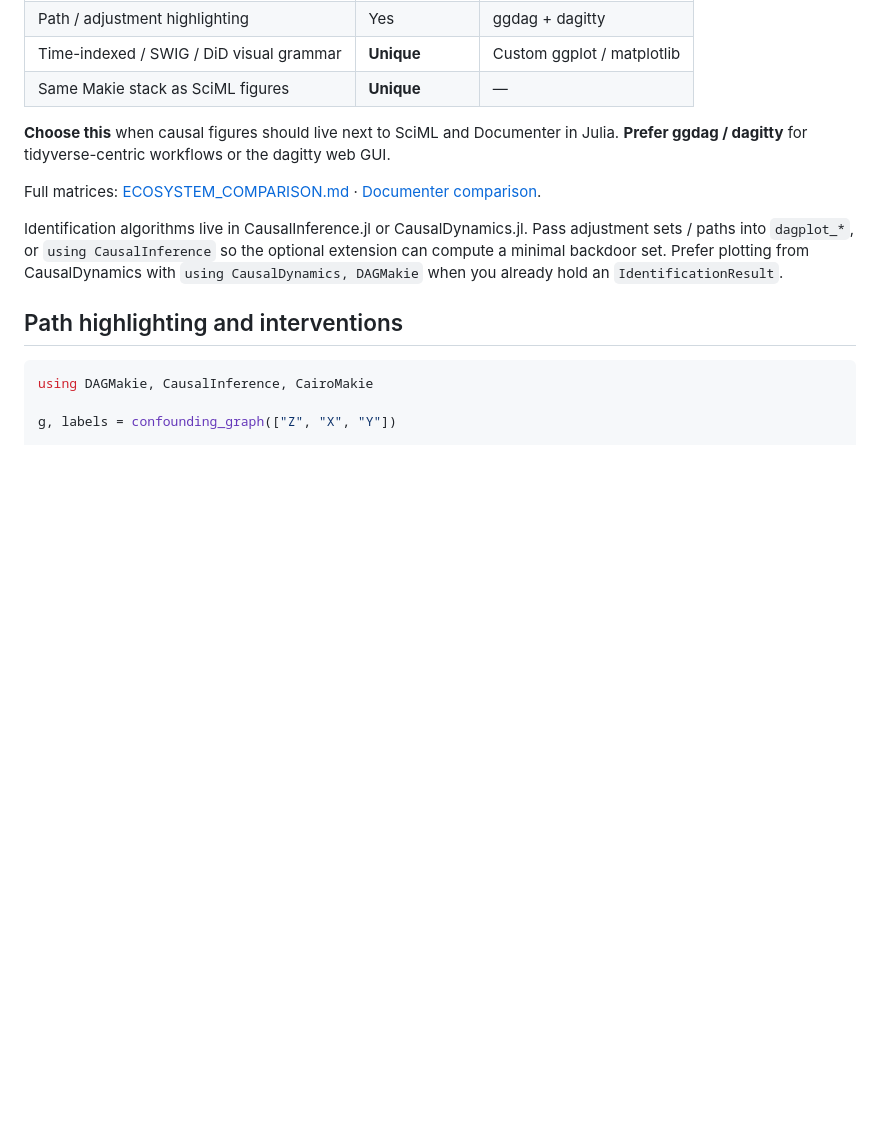
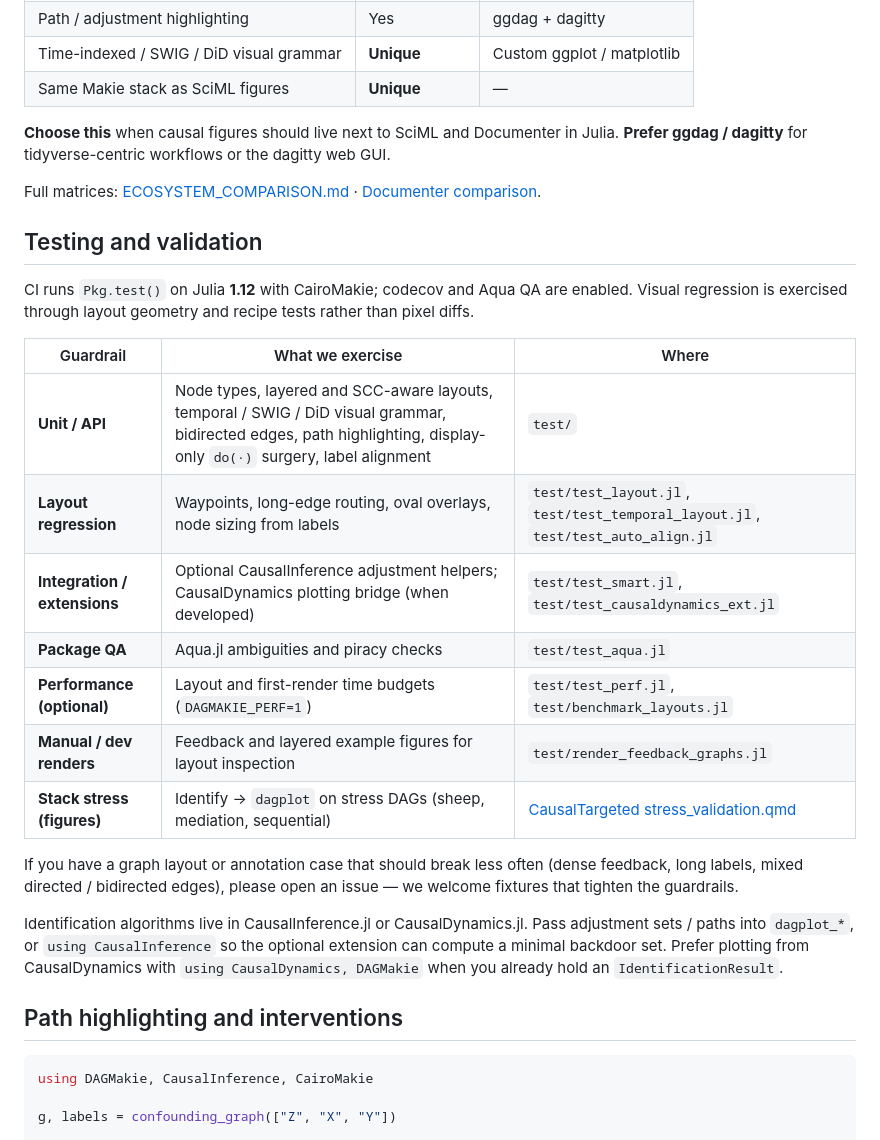
Before and after one commit to SimonAB/DAGMakie.jl, a Markdown page: README.md, the part around the change. GitHub-like rendering; blank space fills up the shorter version.

Commit message:
Add Testing and validation table to README.
Summarises unit, synthetic, integration, stress, and real-data guardrails
with a short invitation to suggest harder scenarios.

```diff
--- a/README.md
+++ b/README.md
@@ -107,6 +107,22 @@ web GUI.
 Full matrices: [ECOSYSTEM_COMPARISON.md](ECOSYSTEM_COMPARISON.md) ·
 [Documenter comparison](https://simonab.github.io/DAGMakie.jl/dev/comparison/).
 
+## Testing and validation
+
+CI runs `Pkg.test()` on Julia **1.12** with CairoMakie; codecov and Aqua QA are enabled. Visual regression is exercised through layout geometry and recipe tests rather than pixel diffs.
+
+| Guardrail | What we exercise | Where |
+|-----------|------------------|-------|
+| **Unit / API** | Node types, layered and SCC-aware layouts, temporal / SWIG / DiD visual grammar, bidirected edges, path highlighting, display-only `do(·)` surgery, label alignment | `test/` |
+| **Layout regression** | Waypoints, long-edge routing, oval overlays, node sizing from labels | `test/test_layout.jl`, `test/test_temporal_layout.jl`, `test/test_auto_align.jl` |
+| **Integration / extensions** | Optional CausalInference adjustment helpers; CausalDynamics plotting bridge (when developed) | `test/test_smart.jl`, `test/test_causaldynamics_ext.jl` |
+| **Package QA** | Aqua.jl ambiguities and piracy checks | `test/test_aqua.jl` |
+| **Performance (optional)** | Layout and first-render time budgets (`DAGMAKIE_PERF=1`) | `test/test_perf.jl`, `test/benchmark_layouts.jl` |
+| **Manual / dev renders** | Feedback and layered example figures for layout inspection | `test/render_feedback_graphs.jl` |
+| **Stack stress (figures)** | Identify → `dagplot` on stress DAGs (sheep, mediation, sequential) | [CausalTargeted stress_validation.qmd](https://github.com/SimonAB/CausalTargeted.jl/blob/main/docs/stress/stress_validation.qmd) |
+
+If you have a graph layout or annotation case that should break less often (dense feedback, long labels, mixed directed / bidirected edges), please open an issue — we welcome fixtures that tighten the guardrails.
+
 Identification algorithms live in CausalInference.jl or CausalDynamics.jl.
 Pass adjustment sets / paths into `dagplot_*`, or `using CausalInference` so the
 optional extension can compute a minimal backdoor set. Prefer plotting from
```
